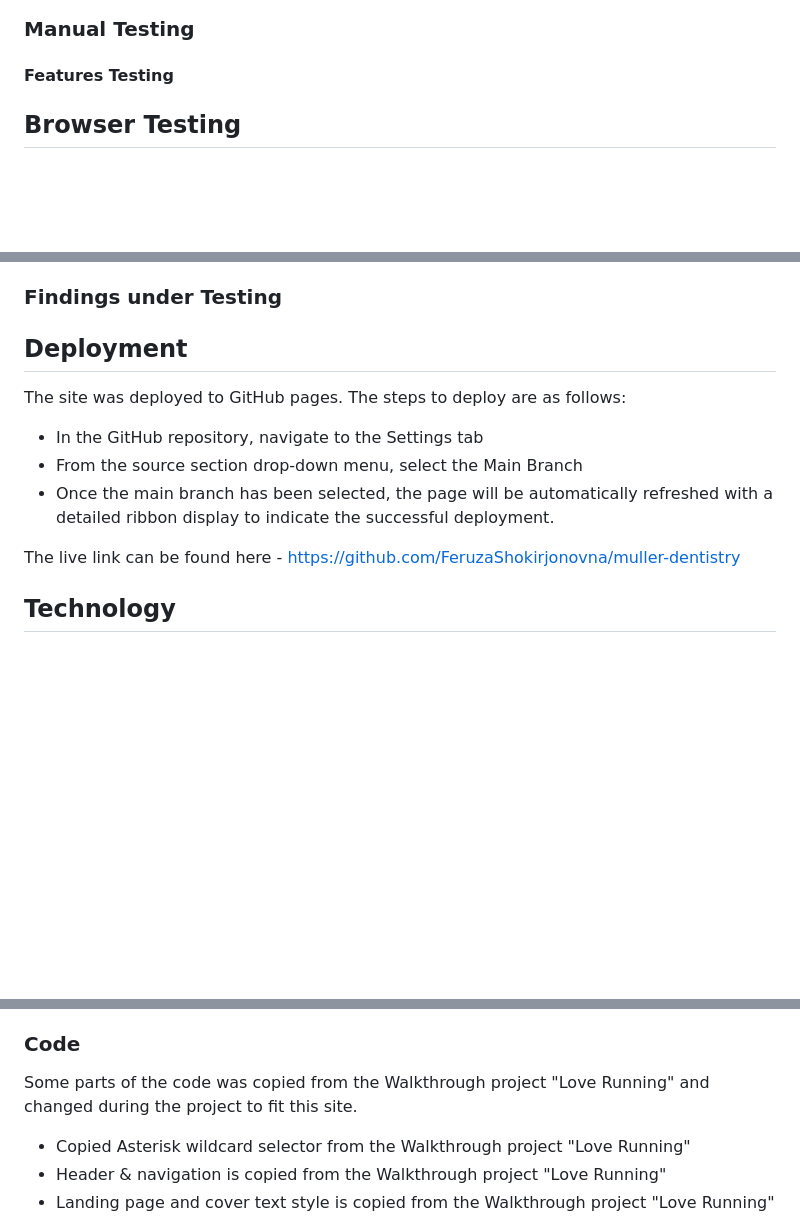
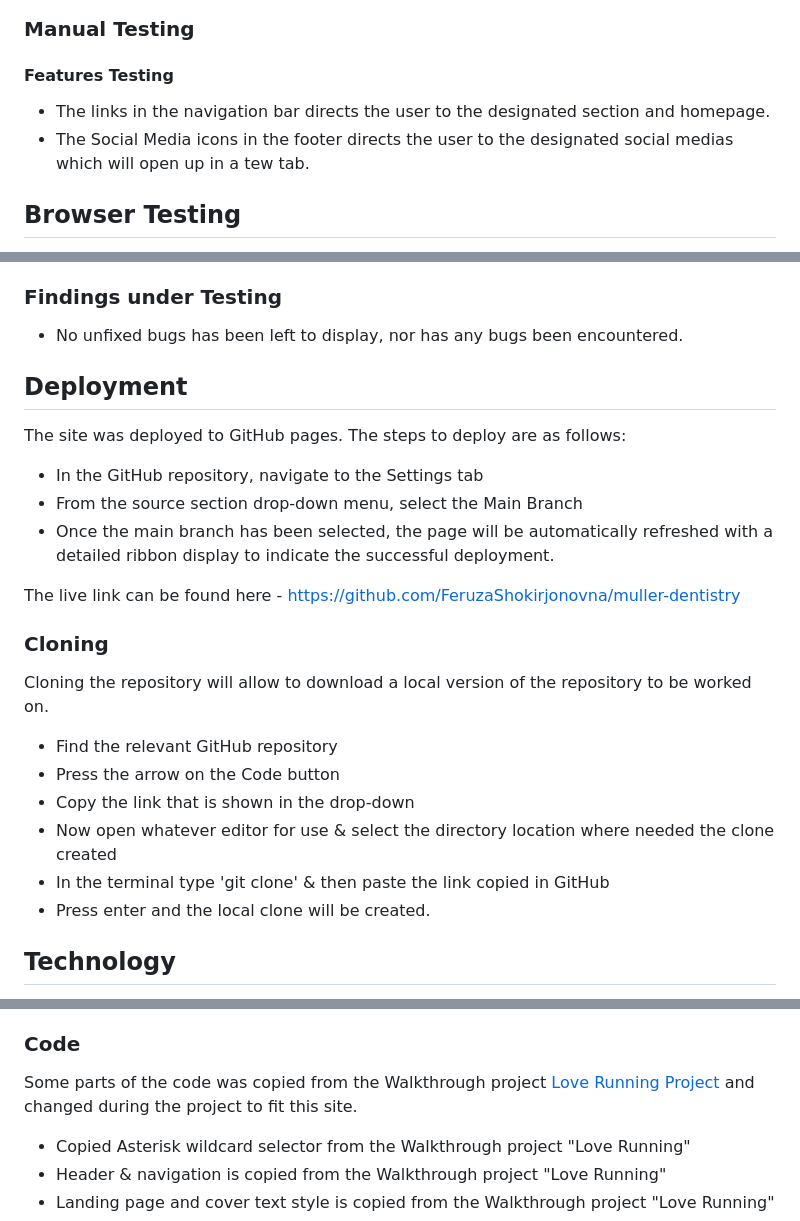
Before and after one commit to FeruzaShokirjonovna/muller-dentistry, a Markdown page: README.md, 3 parts joined by grey strips. GitHub-like rendering; blank space fills up the shorter version.

Commit message:
Add testing results

```diff
--- a/README.md
+++ b/README.md
@@ -98,6 +99,9 @@ All pages score very high in all areas. Details for each page can be found by cl
 
 #### Features Testing
 
+- The links in the navigation bar directs the user to the designated section and homepage.
+- The Social Media icons in the footer directs the user to the designated social medias which will open up in a tew tab.
+
 ## Browser Testing
 
 Functionality, links, layout, and responsiveness were tested with the following browsers without any issues:
@@ -117,6 +121,8 @@ Functionality, links, layout, and responsiveness were tested on the following de
 
 ### Findings under Testing
 
+- No unfixed bugs has been left to display, nor has any bugs been encountered.
+
 ## Deployment
 
 The site was deployed to GitHub pages. The steps to deploy are as follows:
@@ -126,6 +132,18 @@ The site was deployed to GitHub pages. The steps to deploy are as follows:
 - Once the main branch has been selected, the page will be automatically refreshed with a detailed ribbon display to indicate the successful deployment.
 
 The live link can be found here - <https://github.com/FeruzaShokirjonovna/muller-dentistry>
+
+### Cloning
+
+Cloning the repository will allow to download a local version of the repository to be worked on.
+
+- Find the relevant GitHub repository
+- Press the arrow on the Code button
+- Copy the link that is shown in the drop-down
+- Now open whatever editor for use & select the directory location where needed the clone created
+- In the terminal type 'git clone' & then paste the link copied in GitHub
+- Press enter and the local clone will be created.
+
 
 ## Technology
 
@@ -156,7 +174,7 @@ Inspiration for the layout from walkthrough project "Love Running".
 
 ### Code
 
-Some parts of the code was copied from the Walkthrough project "Love Running" and changed during the project to fit this site.
+Some parts of the code was copied from the Walkthrough project [Love Running Project](https://github.com/AlexSunner/love-running) and changed during the project to fit this site.
 
 - Copied Asterisk wildcard selector from the Walkthrough project "Love Running"
 - Header & navigation is copied from the Walkthrough project "Love Running"
```
Also changed, not shown: other parts of README.md (+1 -0 lines).
